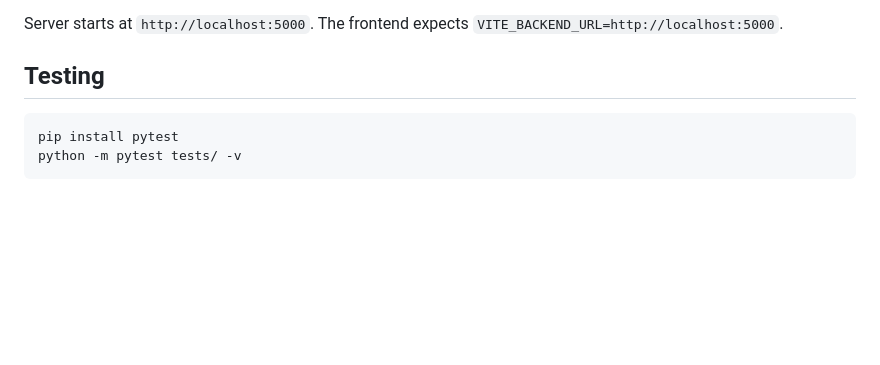
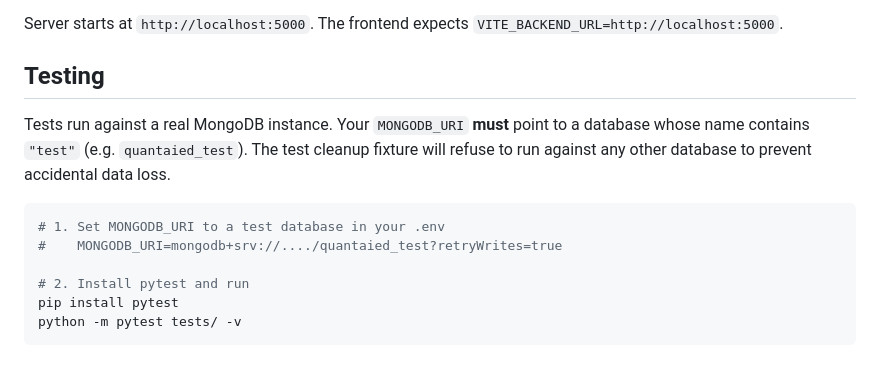
Before and after one commit to AB-102/quantaid-backend, a Markdown page: README.md, the part around the change. Rendered like a GitHub page; blank space fills up the shorter version.

````diff
--- a/README.md
+++ b/README.md
@@ -64,7 +64,13 @@ Server starts at `http://localhost:5000`. The frontend expects `VITE_BACKEND_URL
 
 ## Testing
 
+Tests run against a real MongoDB instance. Your `MONGODB_URI` **must** point to a database whose name contains `"test"` (e.g. `quantaied_test`). The test cleanup fixture will refuse to run against any other database to prevent accidental data loss.
+
 ```bash
+# 1. Set MONGODB_URI to a test database in your .env
+#    MONGODB_URI=mongodb+srv://..../quantaied_test?retryWrites=true
+
+# 2. Install pytest and run
 pip install pytest
 python -m pytest tests/ -v
 ```
````
